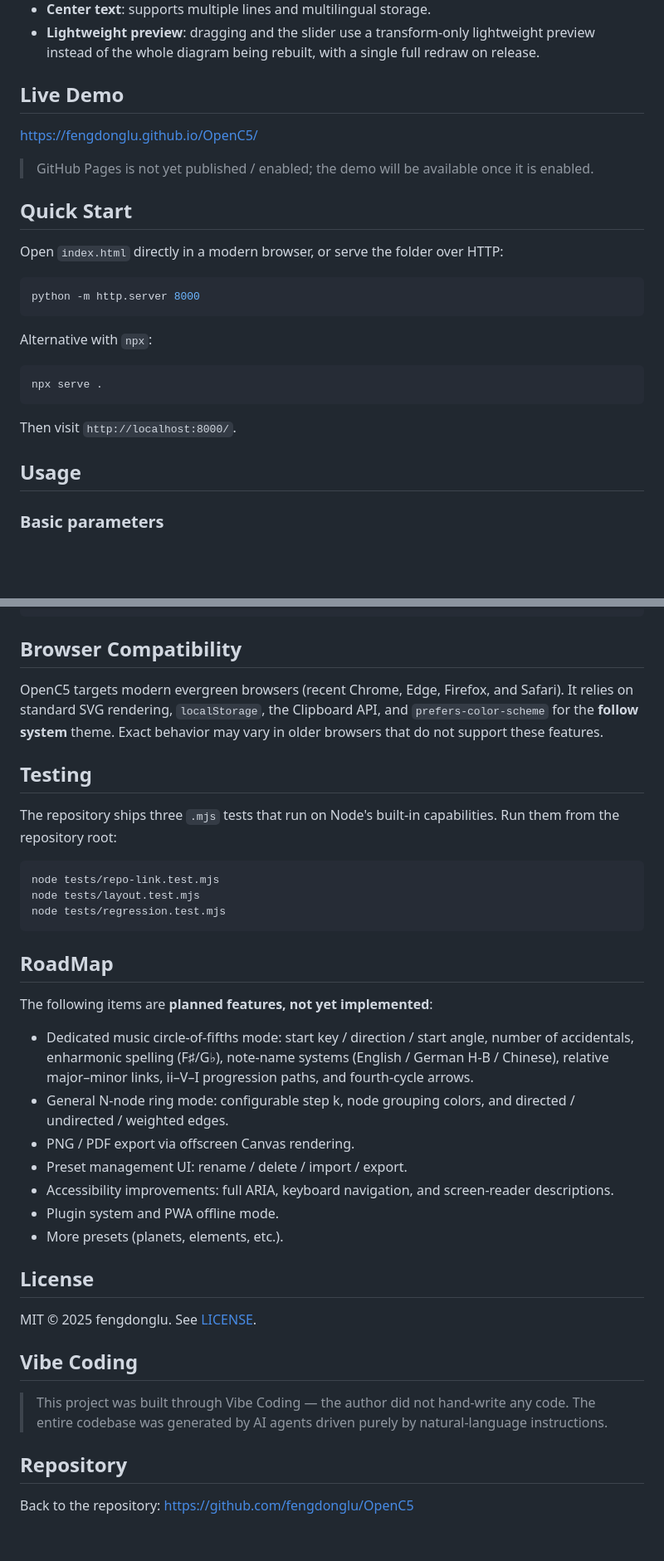
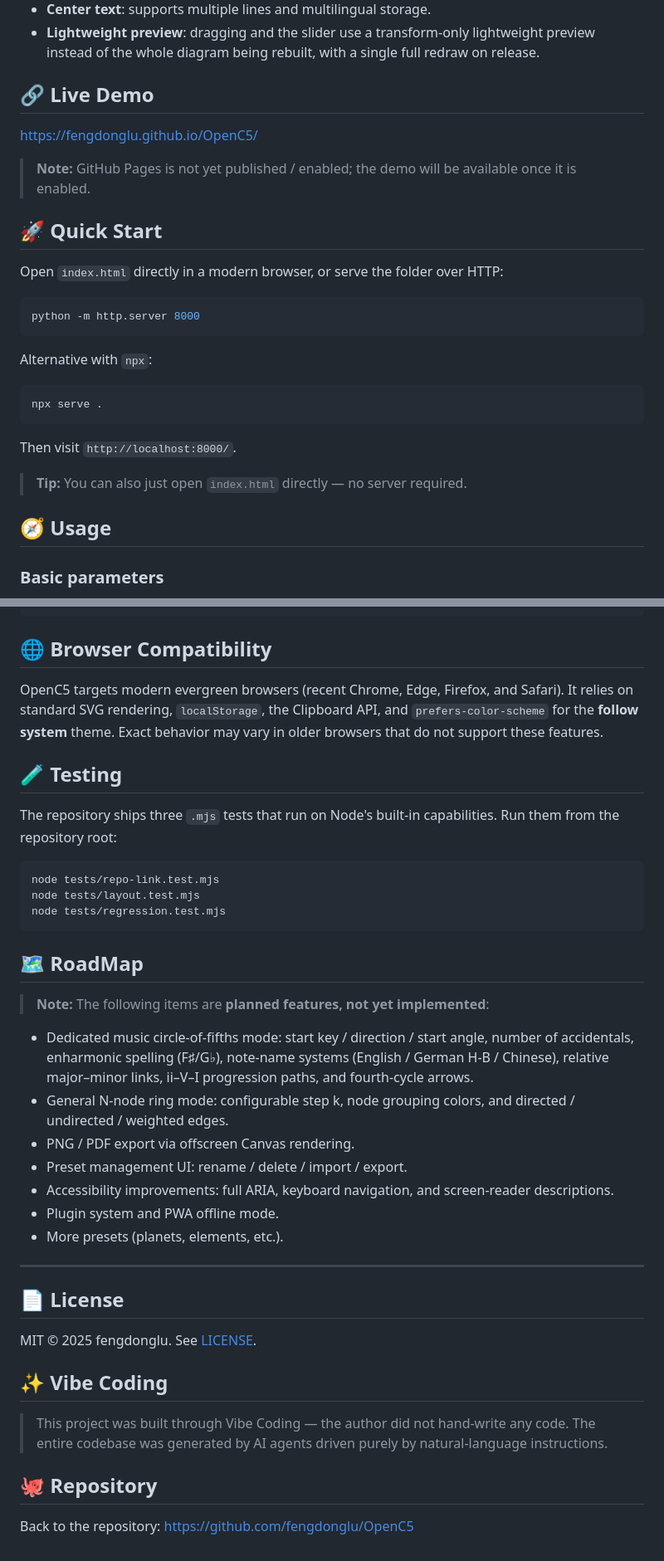
Before and after one commit to fengdonglu/OpenC5, a Markdown page: README.md, 2 parts joined by grey strips. Shown at 83% size. Rendered like a GitHub page; blank space fills up the shorter version.

````diff
--- a/README.md
+++ b/README.md
@@ -33,13 +35,13 @@ OpenC5 starts from the classic "circle of fifths" concept and generalizes it int
 - **Center text**: supports multiple lines and multilingual storage.
 - **Lightweight preview**: dragging and the slider use a transform-only lightweight preview instead of the whole diagram being rebuilt, with a single full redraw on release.
 
-## Live Demo
+## 🔗 Live Demo
 
 https://fengdonglu.github.io/OpenC5/
 
-> GitHub Pages is not yet published / enabled; the demo will be available once it is enabled.
+> **Note:** GitHub Pages is not yet published / enabled; the demo will be available once it is enabled.
 
-## Quick Start
+## 🚀 Quick Start
 
 Open `index.html` directly in a modern browser, or serve the folder over HTTP:
 
@@ -55,7 +57,9 @@ npx serve .
 
 Then visit `http://localhost:8000/`.
 
-## Usage
+> **Tip:** You can also just open `index.html` directly — no server required.
+
+## 🧭 Usage
 
 ### Basic parameters
 
@@ -119,11 +123,11 @@ OpenC5/
 └── .gitignore
 ```
 
-## Browser Compatibility
+## 🌐 Browser Compatibility
 
 OpenC5 targets modern evergreen browsers (recent Chrome, Edge, Firefox, and Safari). It relies on standard SVG rendering, `localStorage`, the Clipboard API, and `prefers-color-scheme` for the **follow system** theme. Exact behavior may vary in older browsers that do not support these features.
 
-## Testing
+## 🧪 Testing
 
 The repository ships three `.mjs` tests that run on Node's built-in capabilities. Run them from the repository root:
 
@@ -133,9 +137,9 @@ node tests/layout.test.mjs
 node tests/regression.test.mjs
 ```
 
-## RoadMap
+## 🗺️ RoadMap
 
-The following items are **planned features, not yet implemented**:
+> **Note:** The following items are **planned features, not yet implemented**:
 
 - Dedicated music circle-of-fifths mode: start key / direction / start angle, number of accidentals, enharmonic spelling (F♯/G♭), note-name systems (English / German H-B / Chinese), relative major–minor links, ii–V–I progression paths, and fourth-cycle arrows.
 - General N-node ring mode: configurable step k, node grouping colors, and directed / undirected / weighted edges.
@@ -145,14 +149,16 @@ The following items are **planned features, not yet implemented**:
 - Plugin system and PWA offline mode.
 - More presets (planets, elements, etc.).
 
-## License
+---
+
+## 📄 License
 
 MIT © 2025 fengdonglu. See [LICENSE](LICENSE).
 
-## Vibe Coding
+## ✨ Vibe Coding
 
 > This project was built through Vibe Coding — the author did not hand-write any code. The entire codebase was generated by AI agents driven purely by natural-language instructions.
 
-## Repository
+## 🐙 Repository
 
 Back to the repository: https://github.com/fengdonglu/OpenC5
````
Also changed, not shown: other parts of README.md (+6 -4 lines), README.zh-CN.md (+21 -15 lines).
